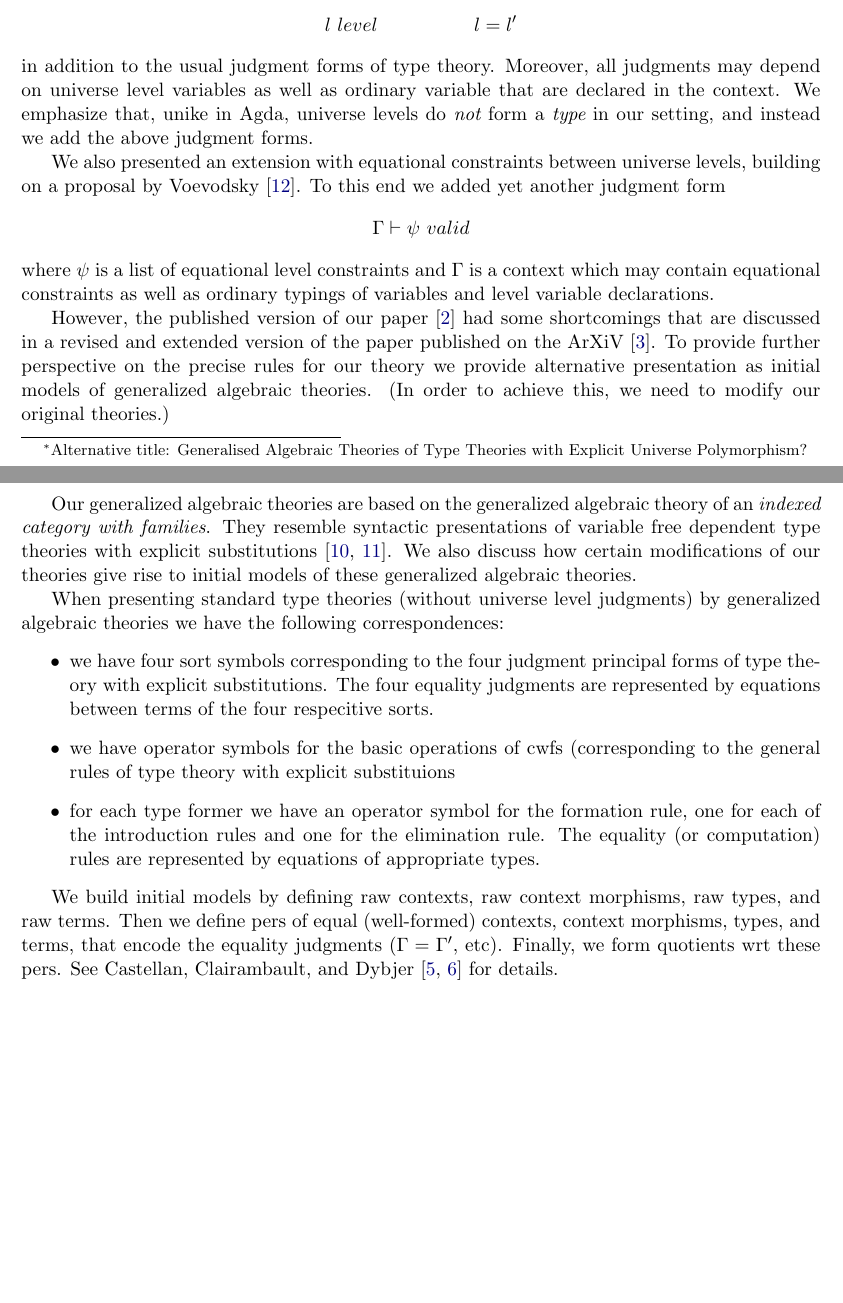
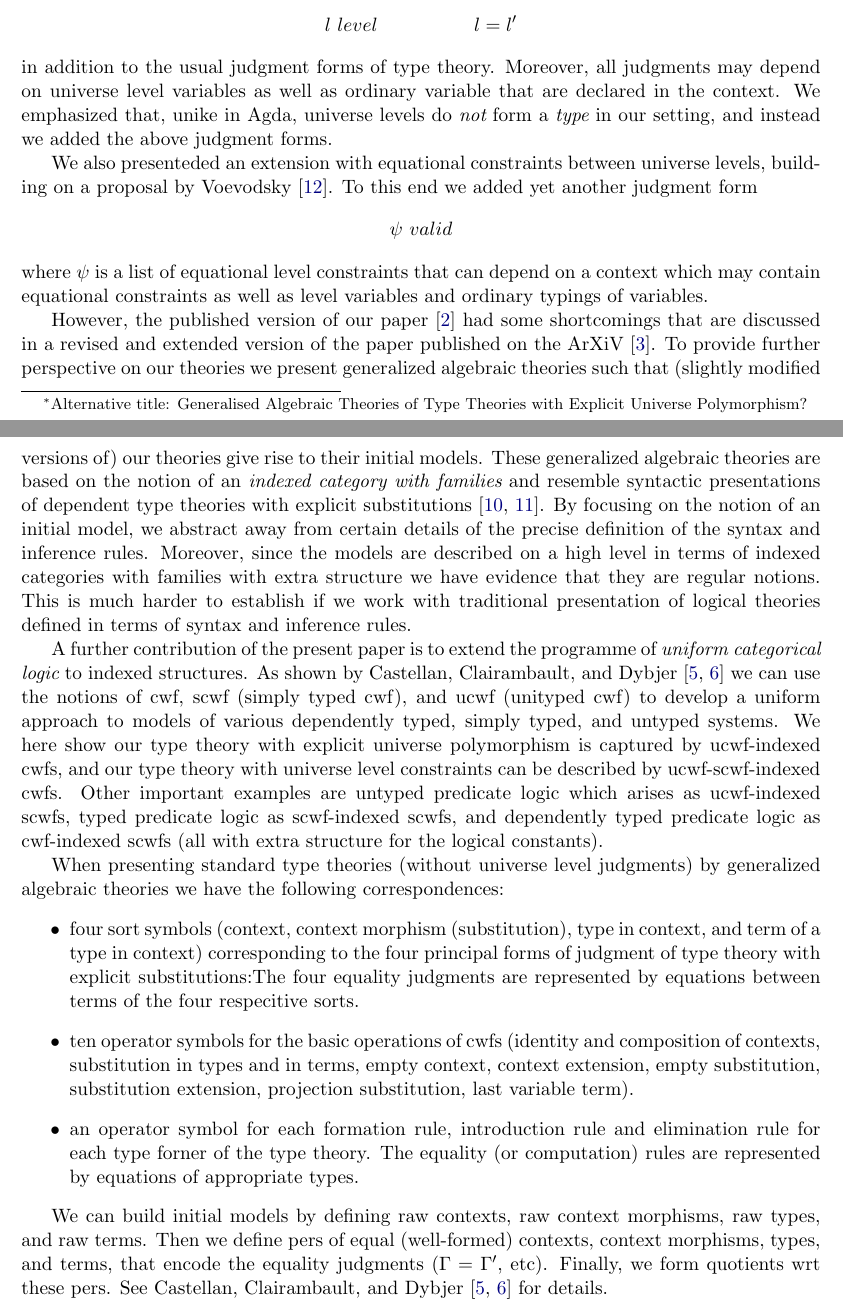
Before and after one commit to dybjer/universe-polymorphism, a LaTeX paper (gats4univpoly/gat-level-indexed-type-theories.tex): two parts of pages 1 and 2 of 15, joined at a grey line, cut so that both start at the same text, the shorter picture padded with empty space. Compiled offline with LaTeX, dvips and Ghostscript.

Commit message:
revised page 2

```diff
--- a/gats4univpoly/gat-level-indexed-type-theories.tex
+++ b/gats4univpoly/gat-level-indexed-type-theories.tex
@@ -271,26 +271,26 @@ l\ level
 \hspace{5em}
 l = l'
 $$
-in addition to the usual judgment forms of type theory. Moreover, all judgments may depend on universe level variables as well as ordinary variable that are declared in the context. We emphasize that, unike in Agda, universe levels do {\em not} form a {\em type} in our setting, and instead we add the above judgment forms.
+in addition to the usual judgment forms of type theory. Moreover, all judgments may depend on universe level variables as well as ordinary variable that are declared in the context. We emphasized that, unike in Agda, universe levels do {\em not} form a {\em type} in our setting, and instead we added the above judgment forms.
 
-We also presented an extension with equational constraints between universe levels, building on a proposal by Voevodsky \cite{VV}. To this end we added yet another judgment form
+We also presenteded an extension with equational constraints between universe levels, building on a proposal by Voevodsky \cite{VV}. To this end we added yet another judgment form
 $$
-\Gamma \vdash \psi\ valid
+\psi\ valid
 $$
-where $\psi$ is a list of equational level constraints and $\Gamma$ is a context which may contain equational constraints as well as ordinary typings of variables and level variable declarations.
+where $\psi$ is a list of equational level constraints that can depend on a context which may contain equational constraints as well as level variables and ordinary typings of variables.
 
-However, the published version of our paper \cite{BezemCDE22} had some shortcomings that are discussed in a revised and extended version of the paper published on the ArXiV \cite{BezemCDE22:revised}. To provide further perspective on the precise rules for our theory we provide alternative presentation as initial models of generalized algebraic theories. (In order to achieve this, we need to modify our original theories.)
+However, the published version of our paper \cite{BezemCDE22} had some shortcomings that are discussed in a revised and extended version of the paper published on the ArXiV \cite{BezemCDE22:revised}. To provide further perspective on our theories we present generalized algebraic theories such that (slightly modified versions of) our theories give rise to their initial models. These generalized algebraic theories are based on the notion of an {\em indexed category with families} and resemble syntactic presentations of dependent type theories with explicit substitutions \cite{martinlof:gbg92,tasistro:lic}. By focusing on the notion of an initial model, we abstract away from certain details of the precise definition of the syntax and inference rules.  Moreover, since the models are described on a high level in terms of indexed categories with families with extra structure we have evidence that they are regular notions. This is much harder to establish if we work with traditional presentation of logical theories defined in terms of syntax and inference rules.
 
-Our generalized algebraic theories are based on the generalized algebraic theory of an {\em indexed category with families}. They resemble syntactic presentations of variable free dependent type theories with explicit substitutions \cite{martinlof:gbg92,tasistro:lic}. We also discuss how certain modifications of our theories give rise to initial models of these generalized algebraic theories.
+A further contribution of the present paper is to extend the programme of {\em uniform categorical logic} to indexed structures. As shown by Castellan, Clairambault, and Dybjer \cite{castellan:warsaw,CCD:lambek} we can use the notions of cwf, scwf (simply typed cwf), and ucwf (unityped cwf) to develop a uniform approach to models of various dependently typed, simply typed, and untyped systems. We here show our type theory with explicit universe polymorphism is captured by ucwf-indexed cwfs, and our type theory with universe level constraints can be described by ucwf-scwf-indexed cwfs. Other important examples are untyped predicate logic which arises as ucwf-indexed scwfs, typed predicate logic as scwf-indexed scwfs, and dependently typed predicate logic as cwf-indexed scwfs (all with extra structure for the logical constants).
 
 When presenting standard type theories (without universe level judgments) by generalized algebraic theories we have the following correspondences:
 \begin{itemize}
-\item we have four sort symbols corresponding to the four judgment principal forms of type theory with explicit substitutions. The four equality judgments are represented by equations between terms of the four respecitive sorts.
-\item we have operator symbols for the basic operations of cwfs (corresponding to the general rules of type theory with explicit substituions
-\item for each type former we have an operator symbol for the formation rule, one for each of the introduction rules and one for the elimination rule. The equality (or computation) rules are represented by equations of appropriate types.
+\item four sort symbols (context, context morphism (substitution), type in context, and term of a type in context) corresponding to the four principal forms of judgment of type theory with explicit substitutions:The four equality judgments are represented by equations between terms of the four respecitive sorts.
+\item ten operator symbols for the basic operations of cwfs (identity and composition of contexts, substitution in types and in terms, empty context, context extension, empty substitution, substitution extension, projection substitution, last variable term).
+\item an operator symbol for each formation rule,  introduction rule and elimination rule for each type forner of the type theory. The equality (or computation) rules are represented by equations of appropriate types.
 \end{itemize}
 
-We build initial models by defining raw contexts, raw context morphisms, raw types, and raw terms. Then we
+We can build initial models by defining raw contexts, raw context morphisms, raw types, and raw terms. Then we
 define pers of equal (well-formed) contexts,  context morphisms, types, and terms, that encode the equality judgments ($\Gamma = \Gamma'$, etc). Finally, we form quotients wrt these pers. See Castellan, Clairambault, and Dybjer \cite{castellan:warsaw,CCD:lambek} for details.
 
 In this way the generalized algebraic theory only records the ``important" rules. When building the initial model we need to include various general ``bookkeeping rules''. Moreover, we remark that the pure theory of cwfs only models the most general rules of dependent type theory, those that are independent of any specific type formers. Then we add new operator symbols and equations for type formers $\Sigma, \Pi$, $\UU$, etc.
```
Also changed, not shown: gats4univpoly/gat-level-indexed-type-theories.tex (2 more changed lines).
